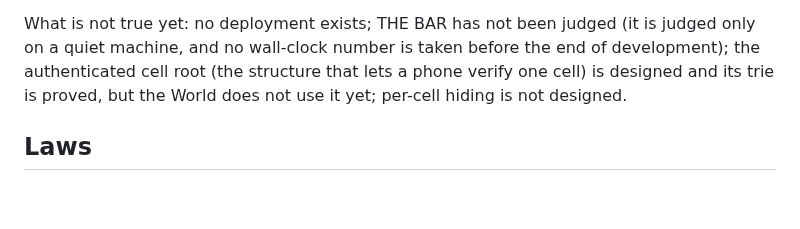
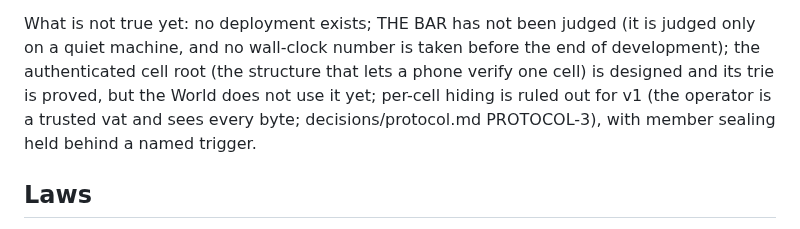
Before and after one commit to emberian/nanodregg, a Markdown page: README.md, the part around the change. Rendered like a GitHub page; blank space fills up the shorter version.

```diff
--- a/README.md
+++ b/README.md
@@ -35,7 +35,8 @@ Measured on 2026-10-18, from the standing verdict and the row runner on the buil
 What is not true yet: no deployment exists; THE BAR has not been judged (it is judged only on a
 quiet machine, and no wall-clock number is taken before the end of development); the authenticated
 cell root (the structure that lets a phone verify one cell) is designed and its trie is proved, but
-the World does not use it yet; per-cell hiding is not designed.
+the World does not use it yet; per-cell hiding is ruled out for v1 (the operator is a trusted vat and
+sees every byte; decisions/protocol.md PROTOCOL-3), with member sealing held behind a named trigger.
 
 ## Laws
 
```
Also changed, not shown: decisions/protocol.md (+5 -0 lines).
